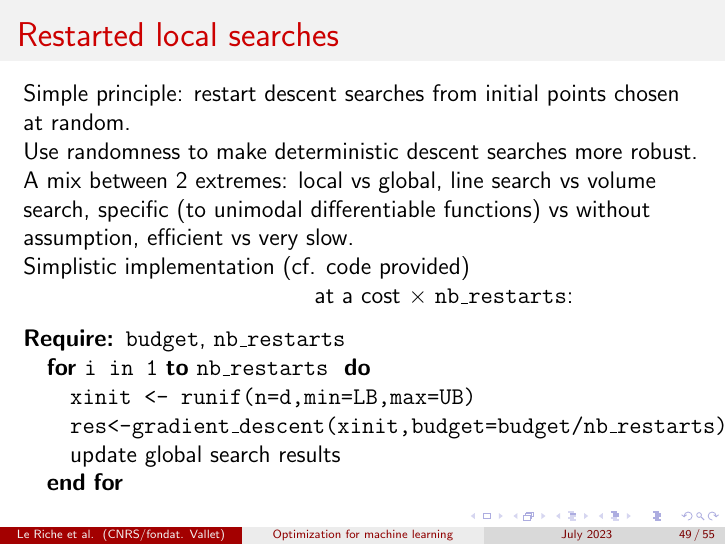
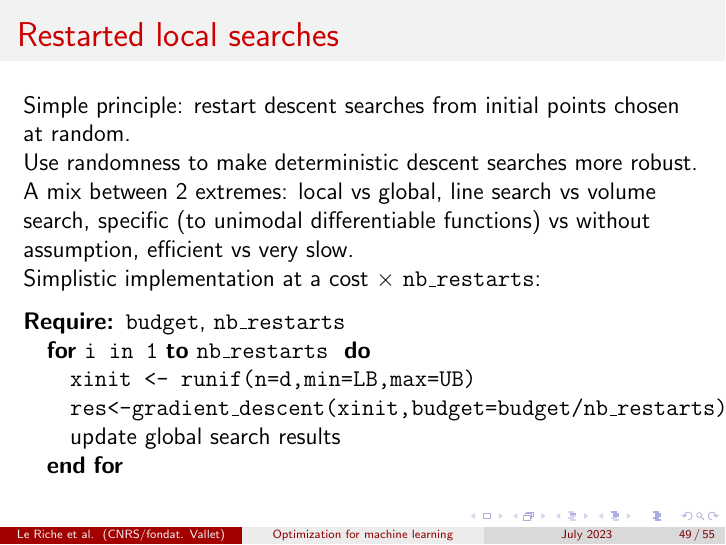
Before and after one commit to ML-for-B-E/Optimisation, LaTeX slides (slides/optim_ML_intro_course_EEIA2023.tex): page 49 of 55. Compiled offline with pdfLaTeX.

Commit message:
delete ref to restarted gradient code in slides

```diff
--- a/slides/optim_ML_intro_course_EEIA2023.tex
+++ b/slides/optim_ML_intro_course_EEIA2023.tex
@@ -983,8 +983,9 @@ Simple principle: restart descent searches from initial points chosen at random.
 Use randomness to make deterministic descent searches more robust.\\
 A mix between 2 extremes: local vs global, line search vs volume search, specific (to unimodal differentiable
 functions) vs without assumption, efficient vs very slow.\\
-Simplistic implementation (cf. code provided) \\
-\hspace{5cm} at a cost $\times$ \texttt{nb\_restarts}:
+Simplistic implementation
+%(cf. code provided) \\ \hspace{5cm}
+at a cost $\times$ \texttt{nb\_restarts}:
 \vspace{-0.4cm}
 \begin{center}
 \begin{minipage}[t]{\textwidth}
```
Also changed, not shown: slides/optim_ML_intro_course_EEIA2023.pdf.
